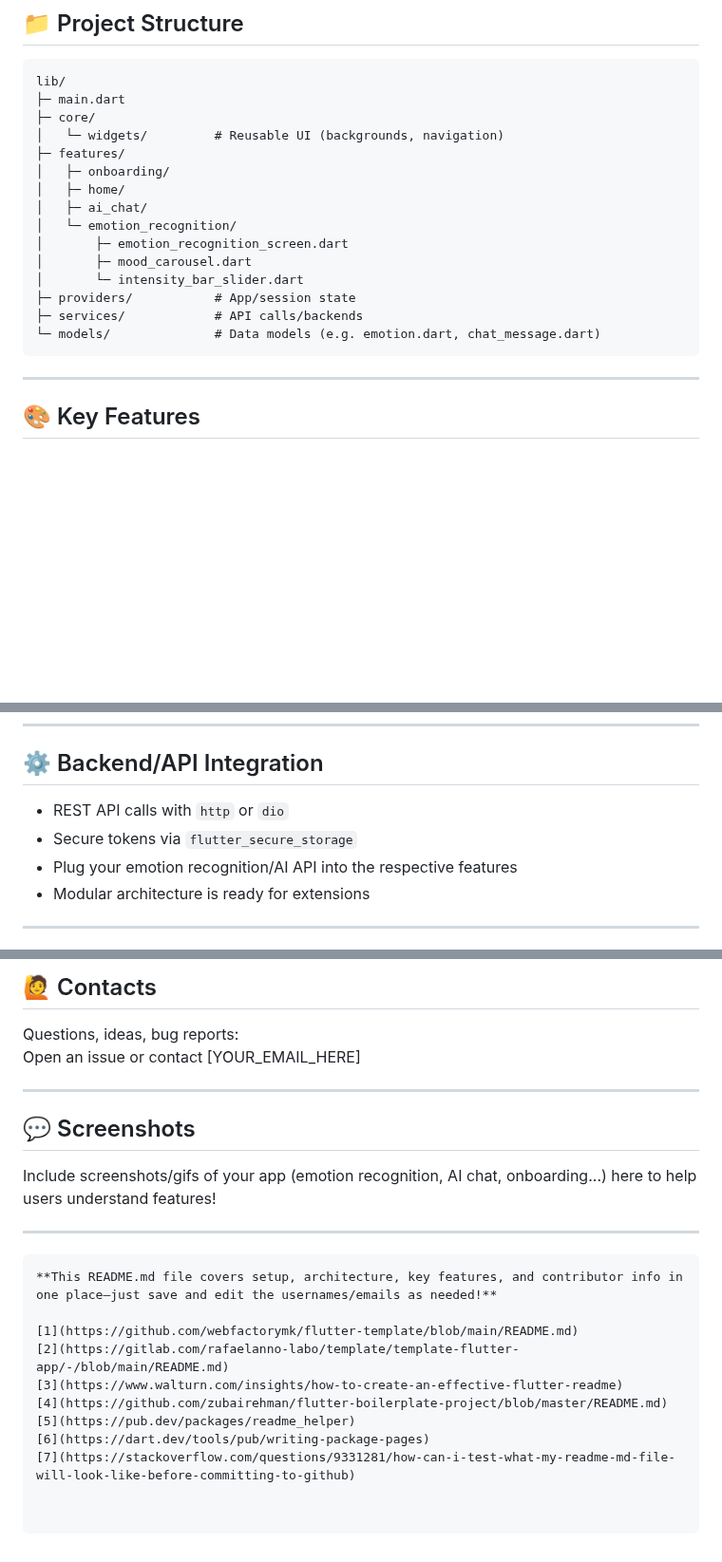
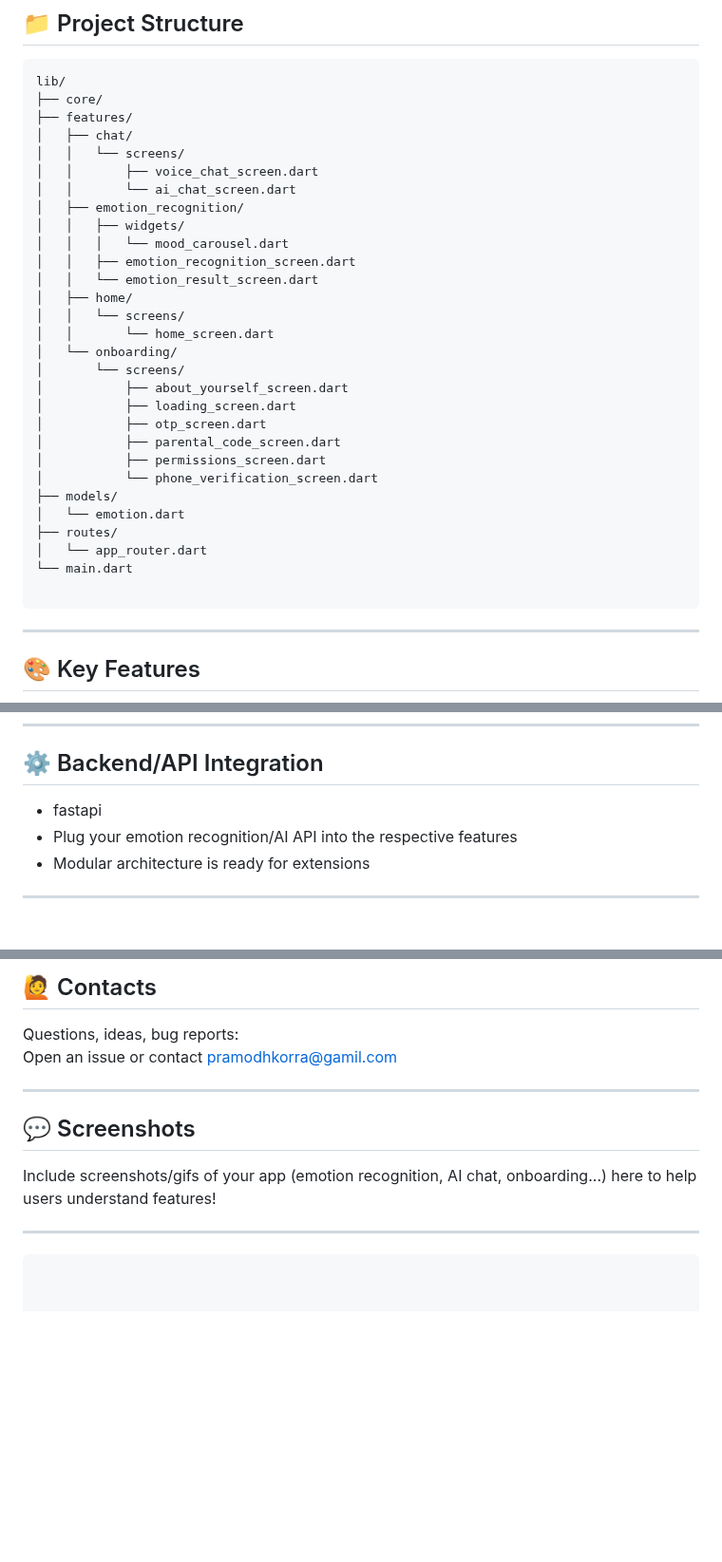
Before and after one commit to Korrachintu/slate_eraksha, a Markdown page: README.md, 3 parts joined by grey strips. Shown at 95% size. Rendered like a GitHub page; blank space fills up the shorter version.

````diff
--- a/README.md
+++ b/README.md
@@ -56,20 +56,34 @@ Or use your IDE's "Run" command.
 
 ```
 lib/
-├─ main.dart
-├─ core/
-│   └─ widgets/         # Reusable UI (backgrounds, navigation)
-├─ features/
-│   ├─ onboarding/
-│   ├─ home/
-│   ├─ ai_chat/
-│   └─ emotion_recognition/
-│       ├─ emotion_recognition_screen.dart
-│       ├─ mood_carousel.dart
-│       └─ intensity_bar_slider.dart
-├─ providers/           # App/session state
-├─ services/            # API calls/backends
-└─ models/              # Data models (e.g. emotion.dart, chat_message.dart)
+├── core/
+├── features/
+│   ├── chat/
+│   │   └── screens/
+│   │       ├── voice_chat_screen.dart
+│   │       └── ai_chat_screen.dart
+│   ├── emotion_recognition/
+│   │   ├── widgets/
+│   │   │   └── mood_carousel.dart
+│   │   ├── emotion_recognition_screen.dart
+│   │   └── emotion_result_screen.dart
+│   ├── home/
+│   │   └── screens/
+│   │       └── home_screen.dart
+│   └── onboarding/
+│       └── screens/
+│           ├── about_yourself_screen.dart
+│           ├── loading_screen.dart
+│           ├── otp_screen.dart
+│           ├── parental_code_screen.dart
+│           ├── permissions_screen.dart
+│           └── phone_verification_screen.dart
+├── models/
+│   └── emotion.dart
+├── routes/
+│   └── app_router.dart
+└── main.dart
+
 ```
 
 ---
@@ -91,8 +105,7 @@ lib/
 
 ## ⚙️ Backend/API Integration
 
-- REST API calls with `http` or `dio`
-- Secure tokens via `flutter_secure_storage`
+- fastapi
 - Plug your emotion recognition/AI API into the respective features
 - Modular architecture is ready for extensions
 
@@ -131,7 +144,7 @@ MIT
 ## 🙋 Contacts
 
 Questions, ideas, bug reports:
-Open an issue or contact [YOUR_EMAIL_HERE]
+Open an issue or contact pramodhkorra@gamil.com
 
 ---
 
@@ -142,12 +155,3 @@ Include screenshots/gifs of your app (emotion recognition, AI chat, onboarding..
 ---
 
 ```
-**This README.md file covers setup, architecture, key features, and contributor info in one place—just save and edit the usernames/emails as needed!**
-
-[1](https://github.com/webfactorymk/flutter-template/blob/main/README.md)
-[2](https://gitlab.com/rafaelanno-labo/template/template-flutter-app/-/blob/main/README.md)
-[3](https://www.walturn.com/insights/how-to-create-an-effective-flutter-readme)
-[4](https://github.com/zubairehman/flutter-boilerplate-project/blob/master/README.md)
-[5](https://pub.dev/packages/readme_helper)
-[6](https://dart.dev/tools/pub/writing-package-pages)
-[7](https://stackoverflow.com/questions/9331281/how-can-i-test-what-my-readme-md-file-will-look-like-before-committing-to-github)
````
